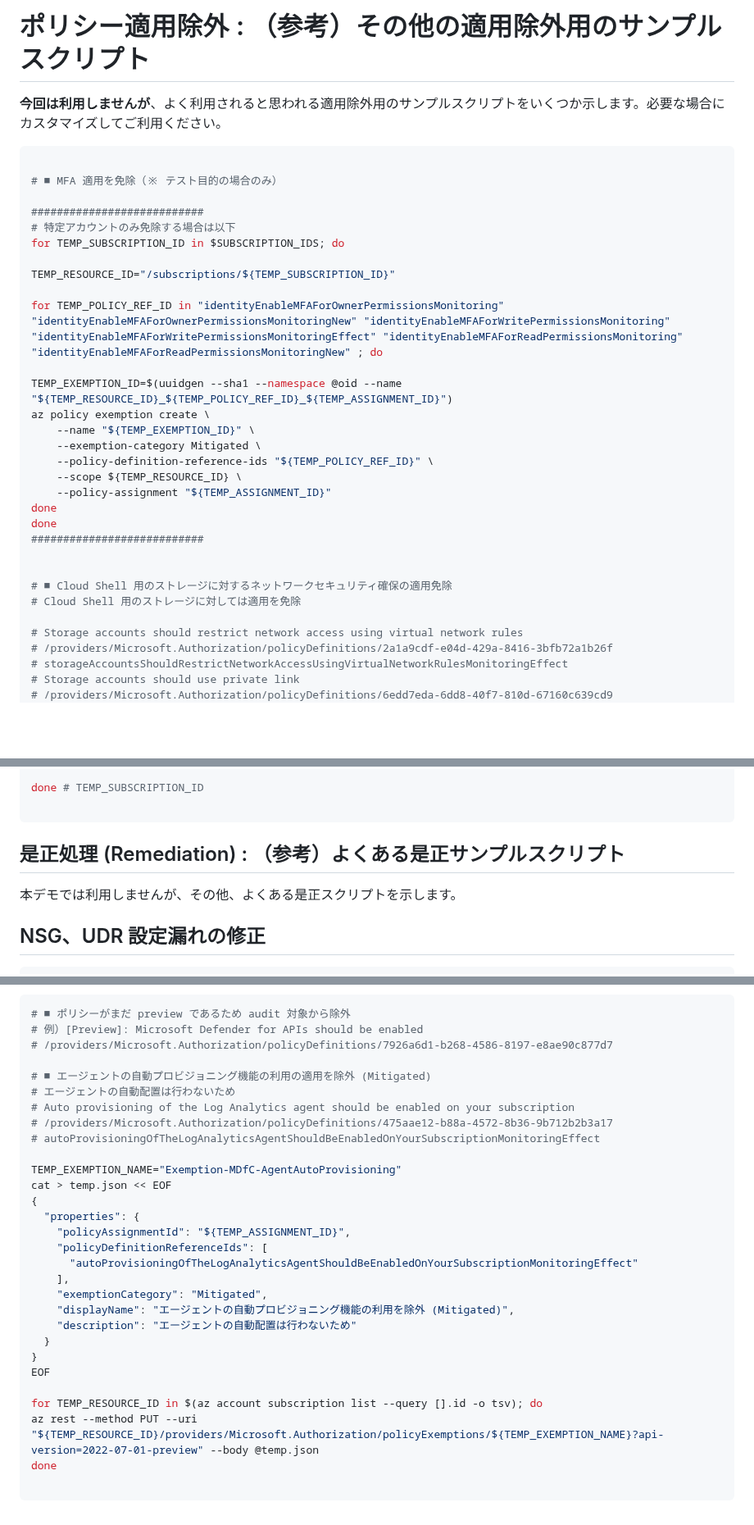
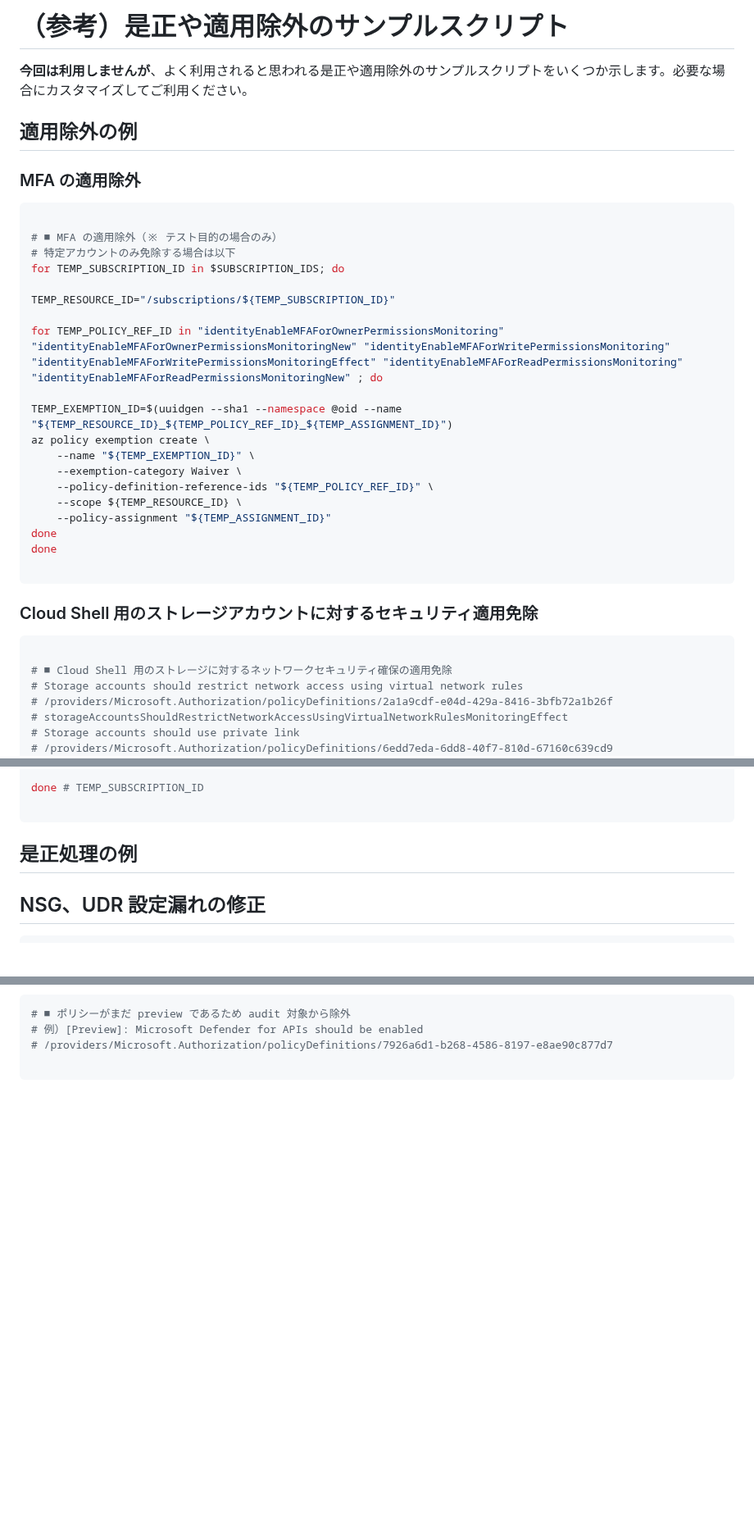
Before and after one commit to nakamacchi/AzureCAF.LandingZones.Demo, a Markdown page: 11.Azure Policy ガバナンスと MDfC セキュリティ/11_99_（参考）その他のよくあるサンプルスクリプト.md, 3 parts joined by grey strips. Shown at 82% size. Rendered like a GitHub page; blank space fills up the shorter version.

Commit message:
整形化

````diff
--- a/11.Azure Policy ガバナンスと MDfC セキュリティ/11_99_（参考）その他のよくあるサンプルスクリプト.md
+++ b/11.Azure Policy ガバナンスと MDfC セキュリティ/11_99_（参考）その他のよくあるサンプルスクリプト.md
@@ -1,12 +1,14 @@
-# ポリシー適用除外 : （参考）その他の適用除外用のサンプルスクリプト
+# （参考）是正や適用除外のサンプルスクリプト
 
-**今回は利用しませんが**、よく利用されると思われる適用除外用のサンプルスクリプトをいくつか示します。必要な場合にカスタマイズしてご利用ください。
+**今回は利用しませんが**、よく利用されると思われる是正や適用除外のサンプルスクリプトをいくつか示します。必要な場合にカスタマイズしてご利用ください。
+
+## 適用除外の例
+
+### MFA の適用除外
 
 ```bash
 
-# ■ MFA 適用を免除（※ テスト目的の場合のみ）
-
-###########################
+# ■ MFA の適用除外（※ テスト目的の場合のみ）
 # 特定アカウントのみ免除する場合は以下
 for TEMP_SUBSCRIPTION_ID in $SUBSCRIPTION_IDS; do
 
@@ -17,18 +19,20 @@ for TEMP_POLICY_REF_ID in "identityEnableMFAForOwnerPermissionsMonitoring" "iden
 TEMP_EXEMPTION_ID=$(uuidgen --sha1 --namespace @oid --name "${TEMP_RESOURCE_ID}_${TEMP_POLICY_REF_ID}_${TEMP_ASSIGNMENT_ID}")
 az policy exemption create \
 	--name "${TEMP_EXEMPTION_ID}" \
-	--exemption-category Mitigated \
+	--exemption-category Waiver \
 	--policy-definition-reference-ids "${TEMP_POLICY_REF_ID}" \
 	--scope ${TEMP_RESOURCE_ID} \
 	--policy-assignment "${TEMP_ASSIGNMENT_ID}"
 done
 done
-###########################
 
+```
+
+### Cloud Shell 用のストレージアカウントに対するセキュリティ適用免除
+
+```bash
 
 # ■ Cloud Shell 用のストレージに対するネットワークセキュリティ確保の適用免除
-# Cloud Shell 用のストレージに対しては適用を免除
-
 # Storage accounts should restrict network access using virtual network rules
 # /providers/Microsoft.Authorization/policyDefinitions/2a1a9cdf-e04d-429a-8416-3bfb72a1b26f
 # storageAccountsShouldRestrictNetworkAccessUsingVirtualNetworkRulesMonitoringEffect
@@ -168,9 +181,7 @@ done # TEMP_SUBSCRIPTION_ID
 
 ```
 
-## 是正処理 (Remediation) : （参考）よくある是正サンプルスクリプト
-
-本デモでは利用しませんが、その他、よくある是正スクリプトを示します。
+## 是正処理の例
 
 ## NSG、UDR 設定漏れの修正
 
@@ -252,29 +263,4 @@ PowerShell が入っていない場合は GUI ツールから直接変更して
 # 例）[Preview]: Microsoft Defender for APIs should be enabled
 # /providers/Microsoft.Authorization/policyDefinitions/7926a6d1-b268-4586-8197-e8ae90c877d7
 
-# ■ エージェントの自動プロビジョニング機能の利用の適用を除外 (Mitigated)
-# エージェントの自動配置は行わないため
-# Auto provisioning of the Log Analytics agent should be enabled on your subscription
-# /providers/Microsoft.Authorization/policyDefinitions/475aae12-b88a-4572-8b36-9b712b2b3a17
-# autoProvisioningOfTheLogAnalyticsAgentShouldBeEnabledOnYourSubscriptionMonitoringEffect
-
-TEMP_EXEMPTION_NAME="Exemption-MDfC-AgentAutoProvisioning"
-cat > temp.json << EOF
-{
-  "properties": {
-    "policyAssignmentId": "${TEMP_ASSIGNMENT_ID}",
-    "policyDefinitionReferenceIds": [
-      "autoProvisioningOfTheLogAnalyticsAgentShouldBeEnabledOnYourSubscriptionMonitoringEffect"
-    ],
-    "exemptionCategory": "Mitigated",
-    "displayName": "エージェントの自動プロビジョニング機能の利用を除外 (Mitigated)",
-    "description": "エージェントの自動配置は行わないため"
-  }
-}
-EOF
-
-for TEMP_RESOURCE_ID in $(az account subscription list --query [].id -o tsv); do
-az rest --method PUT --uri "${TEMP_RESOURCE_ID}/providers/Microsoft.Authorization/policyExemptions/${TEMP_EXEMPTION_NAME}?api-version=2022-07-01-preview" --body @temp.json
-done
-
 ```
````
Also changed, not shown: other parts of 11.Azure Policy ガバナンスと MDfC セキュリティ/11_99_（参考）その他のよくあるサンプルスクリプト.md (+13 -4 lines).
